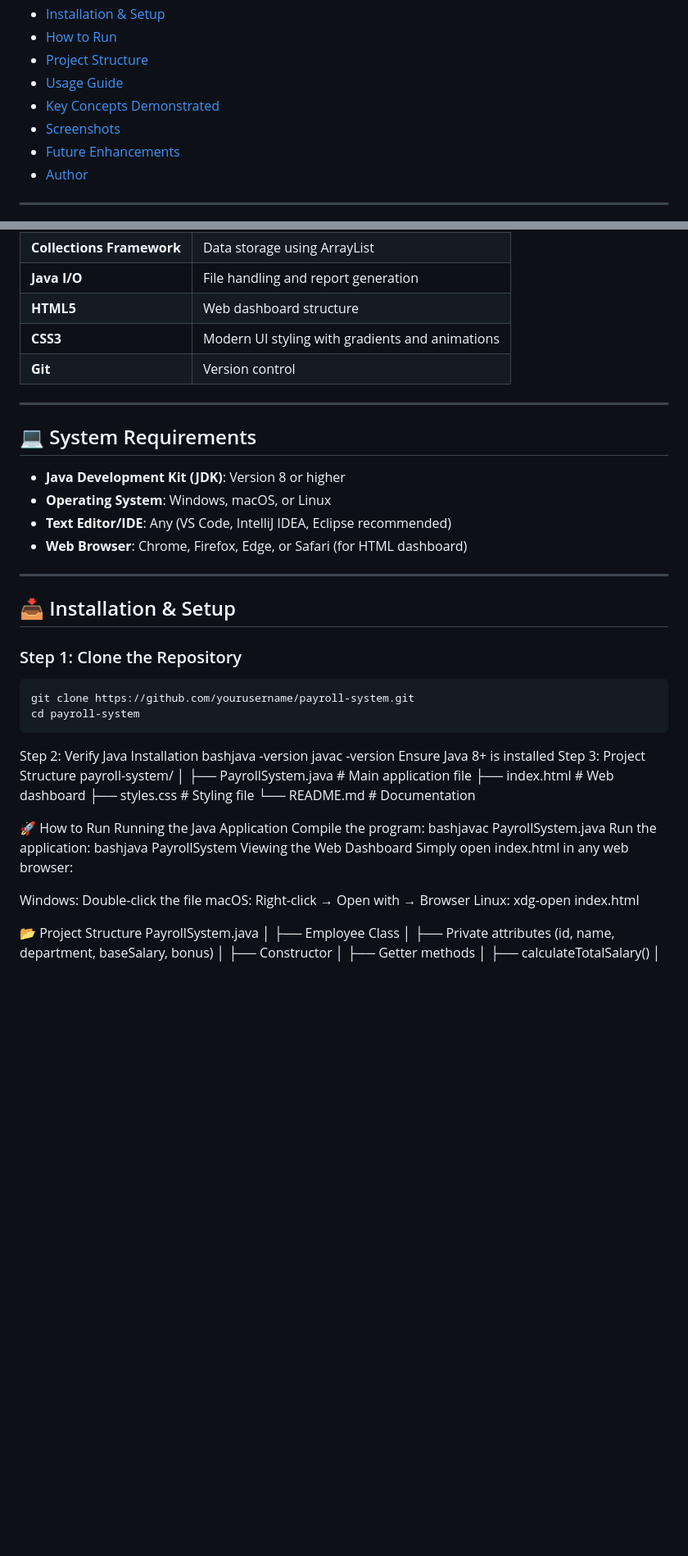
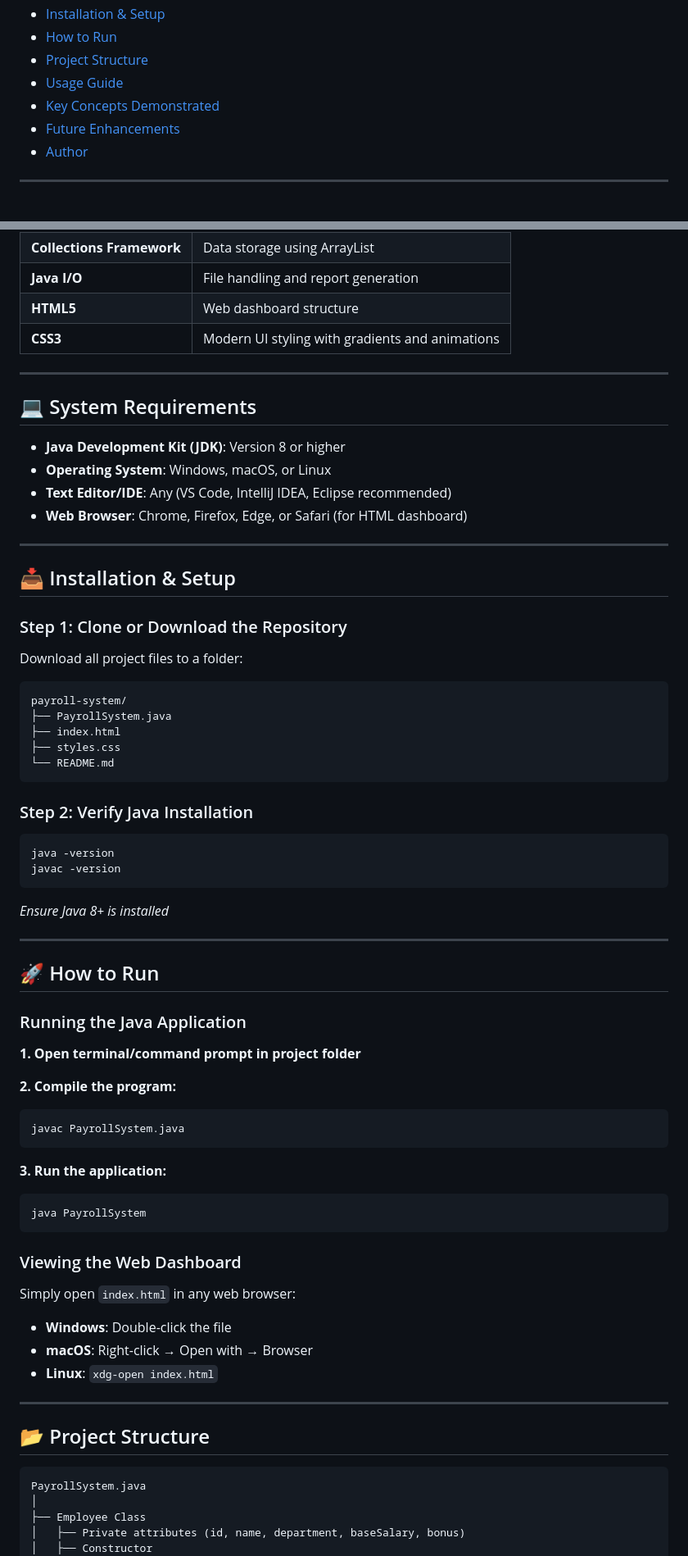
Before and after one commit to gouthamansenthil/payroll-system, a Markdown page: README.md, 2 parts joined by grey strips. Shown: that part at 82% size. GitHub-like rendering; blank space fills up the shorter version.

````diff
--- a/README.md
+++ b/README.md
@@ -12,7 +12,6 @@ A comprehensive Java-based payroll management system with a modern web interface
 - [Project Structure](#project-structure)
 - [Usage Guide](#usage-guide)
 - [Key Concepts Demonstrated](#key-concepts-demonstrated)
-- [Screenshots](#screenshots)
 - [Future Enhancements](#future-enhancements)
 - [Author](#author)
 
@@ -59,7 +58,6 @@ This project demonstrates proficiency in:
 | **Java I/O** | File handling and report generation |
 | **HTML5** | Web dashboard structure |
 | **CSS3** | Modern UI styling with gradients and animations |
-| **Git** | Version control |
 
 ---
 
@@ -74,38 +72,53 @@ This project demonstrates proficiency in:
 
 ## 📥 Installation & Setup
 
-### Step 1: Clone the Repository
+### Step 1: Clone or Download the Repository
+Download all project files to a folder:
+```
+payroll-system/
+├── PayrollSystem.java
+├── index.html
+├── styles.css
+└── README.md
+```
+
+### Step 2: Verify Java Installation
 ```bash
-git clone https://github.com/yourusername/payroll-system.git
-cd payroll-system
+java -version
+javac -version
 ```
-Step 2: Verify Java Installation
-bashjava -version
-javac -version
-Ensure Java 8+ is installed
-Step 3: Project Structure
-payroll-system/
-│
-├── PayrollSystem.java    # Main application file
-├── index.html            # Web dashboard
-├── styles.css            # Styling file
-└── README.md             # Documentation
+*Ensure Java 8+ is installed*
 
-🚀 How to Run
-Running the Java Application
-Compile the program:
-bashjavac PayrollSystem.java
-Run the application:
-bashjava PayrollSystem
-Viewing the Web Dashboard
-Simply open index.html in any web browser:
+---
 
-Windows: Double-click the file
-macOS: Right-click → Open with → Browser
-Linux: xdg-open index.html
+## 🚀 How to Run
 
+### Running the Java Application
 
-📂 Project Structure
+**1. Open terminal/command prompt in project folder**
+
+**2. Compile the program:**
+```bash
+javac PayrollSystem.java
+```
+
+**3. Run the application:**
+```bash
+java PayrollSystem
+```
+
+### Viewing the Web Dashboard
+
+Simply open `index.html` in any web browser:
+- **Windows**: Double-click the file
+- **macOS**: Right-click → Open with → Browser
+- **Linux**: `xdg-open index.html`
+
+---
+
+## 📂 Project Structure
+
+```
 PayrollSystem.java
 │
 ├── Employee Class
````
Also changed, not shown: other parts of README.md (+119 -116 lines).
